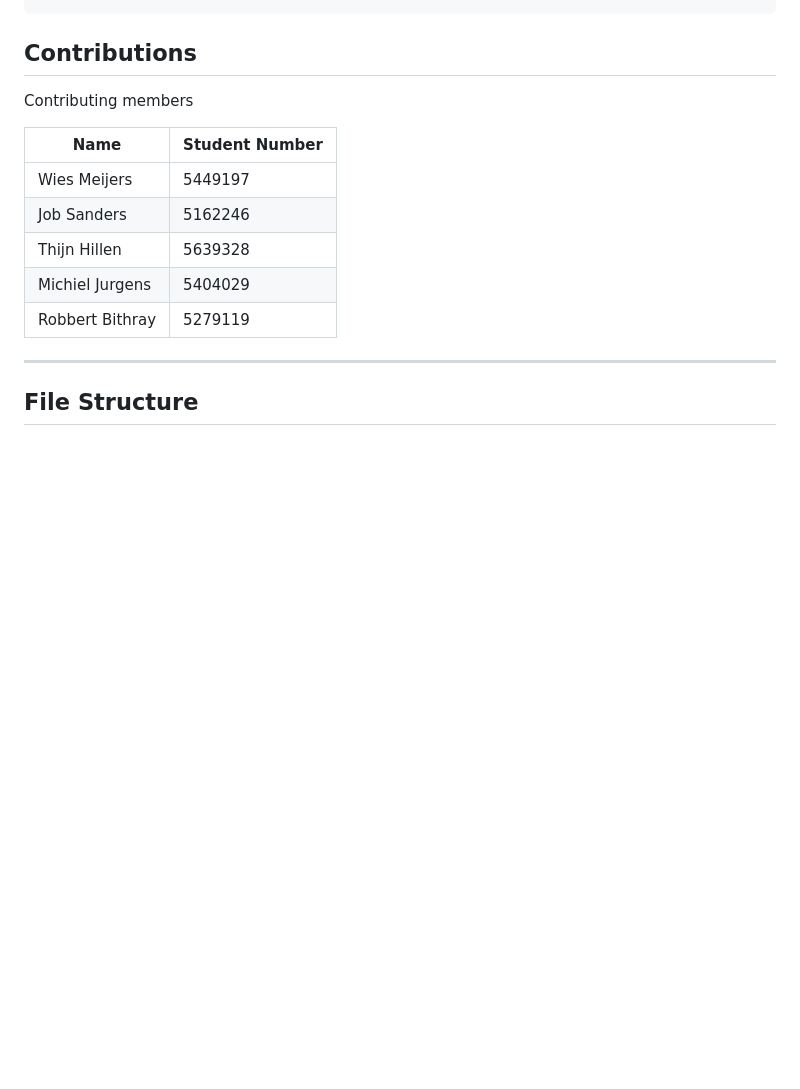
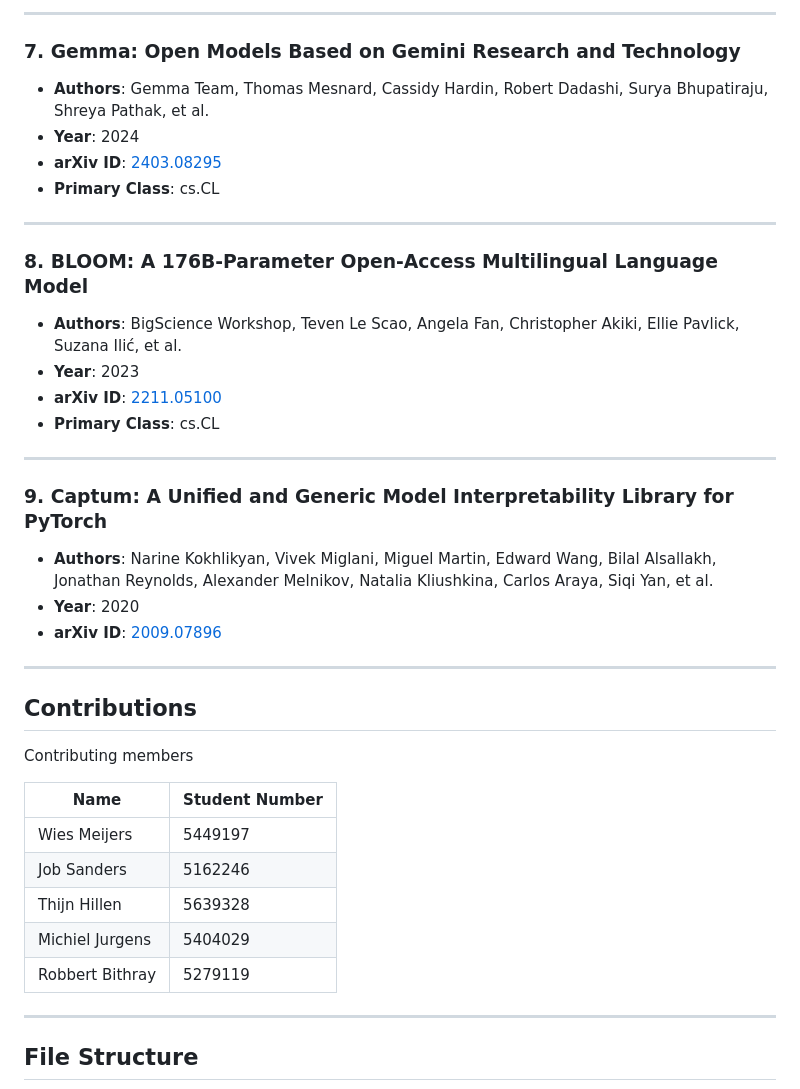
Before and after one commit to rbithray/CapstoneAI-Toxicity, a Markdown page: README.md, the part around the change printed below. Drawn GitHub-style; blank space fills up the shorter version.

```diff
--- a/README.md
+++ b/README.md
@@ -88,3 +115,27 @@ After installation, you can start training the model or use a pre-trained model
+---
+
+### 7. Gemma: Open Models Based on Gemini Research and Technology
+- **Authors**: Gemma Team, Thomas Mesnard, Cassidy Hardin, Robert Dadashi, Surya Bhupatiraju, Shreya Pathak, et al.
+- **Year**: 2024
+- **arXiv ID**: [2403.08295](https://arxiv.org/abs/2403.08295)
+- **Primary Class**: cs.CL
+
+---
+
+### 8. BLOOM: A 176B-Parameter Open-Access Multilingual Language Model
+- **Authors**: BigScience Workshop, Teven Le Scao, Angela Fan, Christopher Akiki, Ellie Pavlick, Suzana Ilić, et al.
+- **Year**: 2023
+- **arXiv ID**: [2211.05100](https://arxiv.org/abs/2211.05100)
+- **Primary Class**: cs.CL
+
+---
+
+### 9. Captum: A Unified and Generic Model Interpretability Library for PyTorch
+- **Authors**: Narine Kokhlikyan, Vivek Miglani, Miguel Martin, Edward Wang, Bilal Alsallakh, Jonathan Reynolds, Alexander Melnikov, Natalia Kliushkina, Carlos Araya, Siqi Yan, et al.
+- **Year**: 2020
+- **arXiv ID**: [2009.07896](https://arxiv.org/abs/2009.07896)
+
+---
 ## Contributions
 
 Contributing members
```
Also changed, not shown: other parts of README.md (+51 -24 lines).
